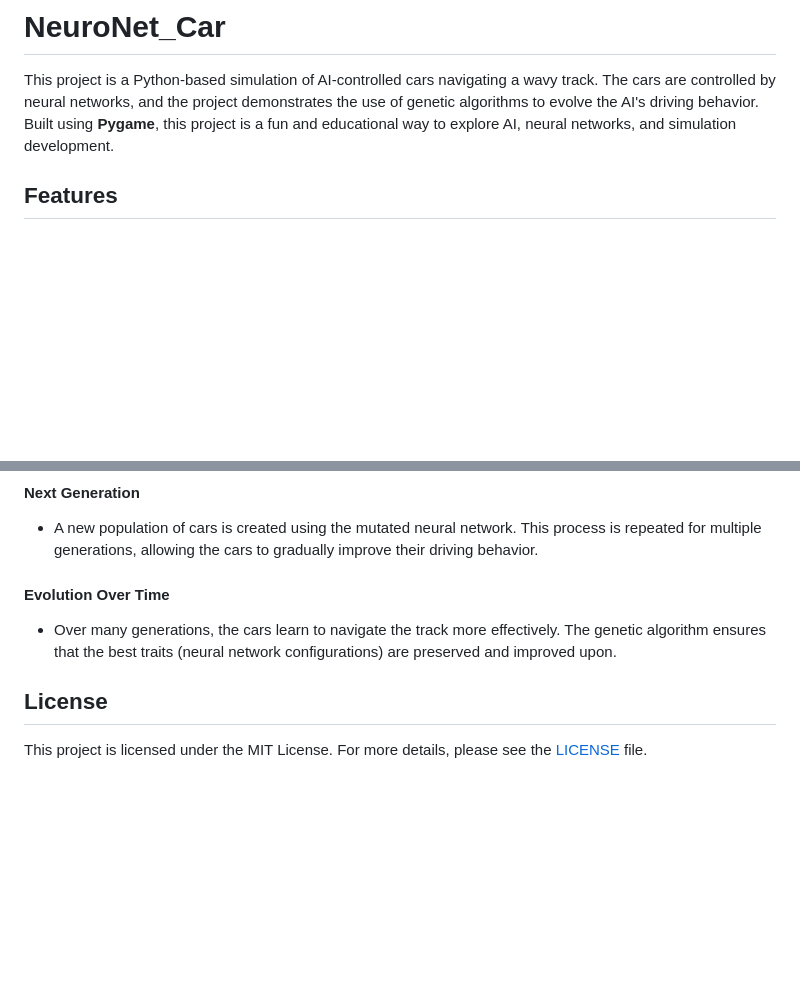
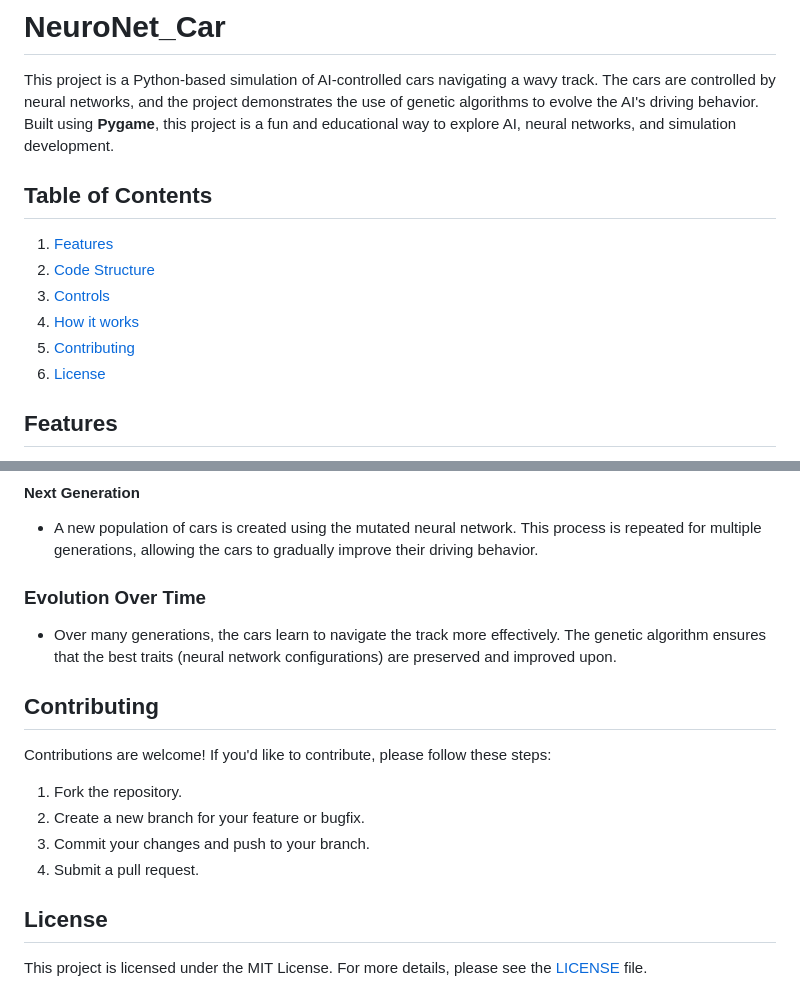
Before and after one commit to Roshan1299/Neural-Network-Car, a Markdown page: README.md, 2 parts joined by grey strips. Rendered like a GitHub page; blank space fills up the shorter version.

```diff
--- a/README.md
+++ b/README.md
@@ -1,6 +1,14 @@
 # NeuroNet_Car
 
 This project is a Python-based simulation of AI-controlled cars navigating a wavy track. The cars are controlled by neural networks, and the project demonstrates the use of genetic algorithms to evolve the AI's driving behavior. Built using **Pygame**, this project is a fun and educational way to explore AI, neural networks, and simulation development.
+## Table of Contents
+
+1. [Features](#features)
+2. [Code Structure](#code-structure)
+3. [Controls](#controls)
+4. [How it works](#how-it-works)
+5. [Contributing](#contributing)
+6. [License](#license)
 
 ## Features
 
@@ -66,8 +70,13 @@ The genetic algorithm is used to evolve the neural networks controlling the cars
 #### Next Generation
 - A new population of cars is created using the mutated neural network. This process is repeated for multiple generations, allowing the cars to gradually improve their driving behavior.
-
-#### Evolution Over Time
+### Evolution Over Time
 - Over many generations, the cars learn to navigate the track more effectively. The genetic algorithm ensures that the best traits (neural network configurations) are preserved and improved upon.
+## Contributing
+Contributions are welcome! If you'd like to contribute, please follow these steps:
+1. Fork the repository.
+2. Create a new branch for your feature or bugfix.
+3. Commit your changes and push to your branch.
+4. Submit a pull request.
 
 ## License
 
```
Also changed, not shown: other parts of README.md (+14 -18 lines).
